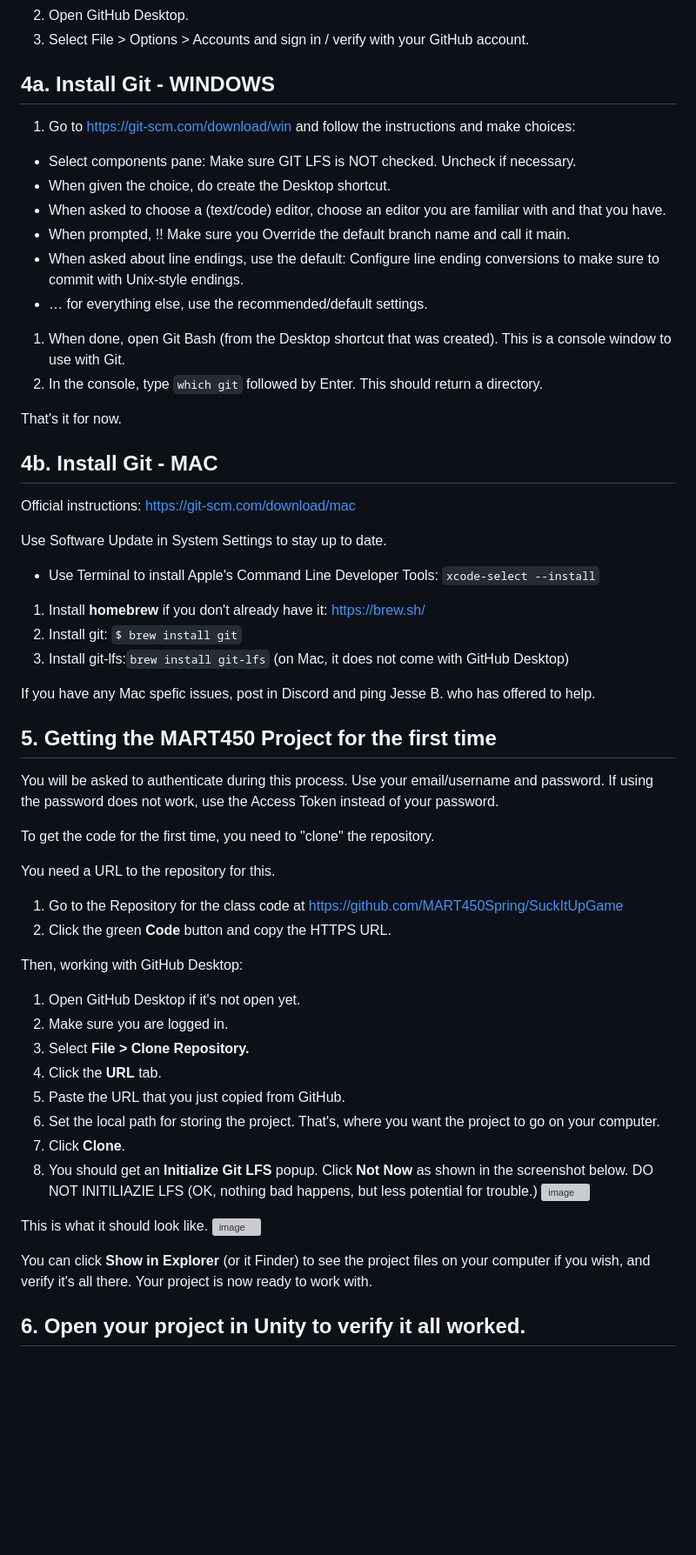
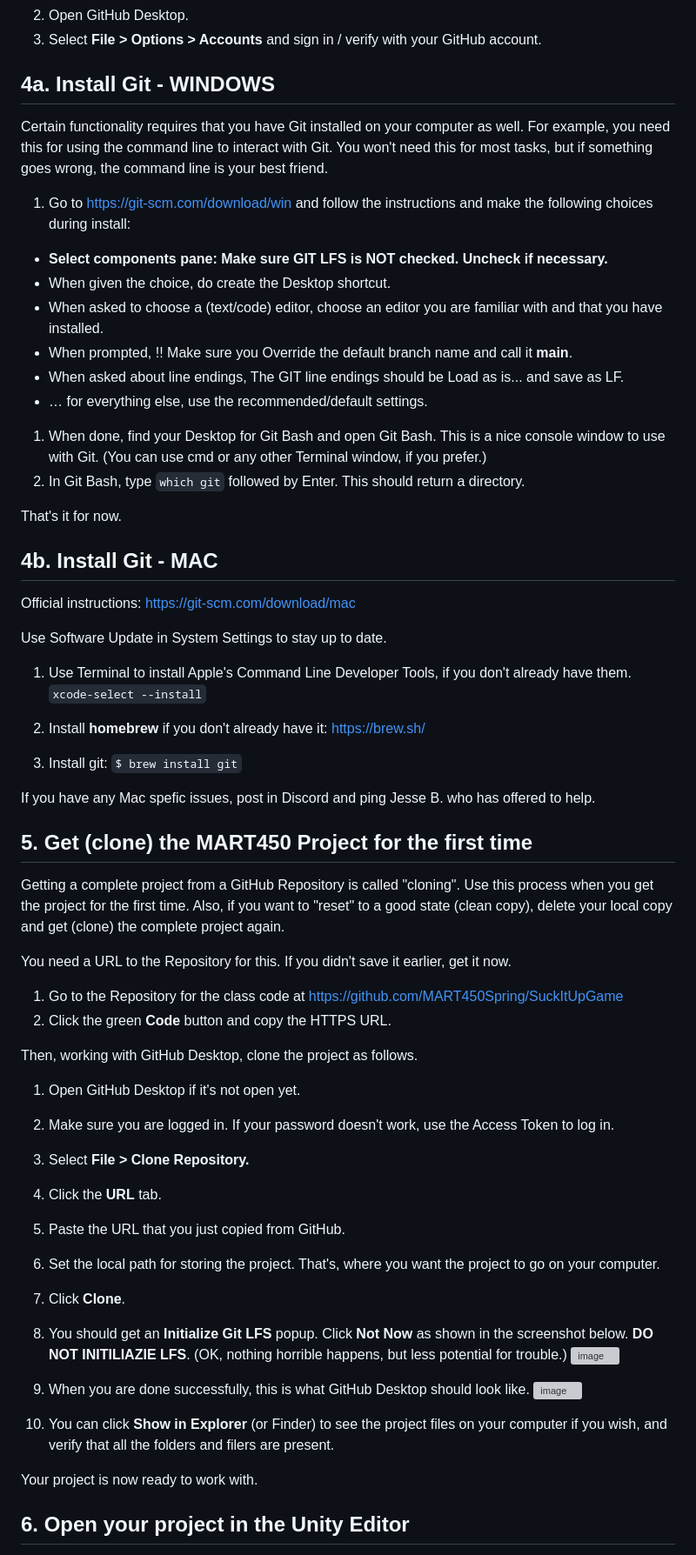
Before and after one commit to alekshaecky/SuckItUpCollabFork, a Markdown page: README.md, the part around the change printed below. Shown: that part at 87% size. Rendered like a GitHub page; blank space fills up the shorter version; grey boxes are pictures that could not be loaded.

```diff
--- a/README.md
+++ b/README.md
@@ -49,19 +57,21 @@ An access token is a unique and complex passcode.
 1. Open GitHub Desktop.
-1. Select File > Options > Accounts and sign in / verify with your GitHub account.
+1. Select **File > Options > Accounts** and sign in / verify with your GitHub account.
 
 ## 4a. Install Git - WINDOWS
 
-1. Go to https://git-scm.com/download/win and follow the instructions and make choices:
+Certain functionality requires that you have Git installed on your computer as well. For example, you need this for using the command line to interact with Git. You won't need this for most tasks, but if something goes wrong, the command line is your best friend.
 
-* Select components pane: Make sure GIT LFS is NOT checked. Uncheck if necessary.
+1. Go to https://git-scm.com/download/win and follow the instructions and make the following choices during install:
+
+* **Select components pane: Make sure GIT LFS is NOT checked. Uncheck if necessary.**
 * When given the choice, do create the Desktop shortcut.
-* When asked to choose a (text/code) editor, choose an editor you are familiar with and that you have.
-* When prompted, !! Make sure you Override the default branch name and call it main.
-* When asked about line endings, use the default: Configure line ending conversions to make sure to commit with Unix-style endings.
+* When asked to choose a (text/code) editor, choose an editor you are familiar with and that you have installed.
+* When prompted, !! Make sure you Override the default branch name and call it **main**.
+* When asked about line endings, The GIT line endings should be Load as is... and save as LF.
 * … for everything else, use the recommended/default settings.
 
-1. When done, open Git Bash (from the Desktop shortcut that was created). This is a console window to use with Git.
-1. In the console, type `which git` followed by Enter. This should return a directory.
+1. When done, find your Desktop for Git Bash and open Git Bash. This is a nice console window to use with Git. (You can use cmd or any other Terminal window, if you prefer.)
+1. In Git Bash, type `which git` followed by Enter. This should return a directory.
 
 That's it for now.
 
@@ -71,44 +81,41 @@ Official instructions: https://git-scm.com/download/mac
 
 Use Software Update in System Settings to stay up to date.
 
-* Use Terminal to install Apple's Command Line Developer Tools:
+1. Use Terminal to install Apple's Command Line Developer Tools, if you don't already have them.
 `xcode-select --install`
 
 1. Install **homebrew** if you don't already have it: https://brew.sh/
 2. Install git: `$ brew install git`
-3. Install git-lfs:`brew install git-lfs` (on Mac, it does not come with GitHub Desktop)
 
 If you have any Mac spefic issues, post in Discord and ping Jesse B. who has offered to help.
 
-## 5. Getting the MART450 Project for the first time
+## 5. Get (clone) the MART450 Project for the first time
 
-You will be asked to authenticate during this process.
-Use your email/username and password.
-If using the password does not work, use the Access Token instead of your password.
+Getting a complete project from a GitHub Repository is called "cloning".
+Use this process when you get the project for the first time. Also, if you want to "reset" to a good state (clean copy), delete your local copy and get (clone) the complete project again.
 
-To get the code for the first time, you need to "clone" the repository.
-
-You need a URL to the repository for this.
+You need a URL to the Repository for this. If you didn't save it earlier, get it now.
 1. Go to the Repository for the class code at https://github.com/MART450Spring/SuckItUpGame
 1. Click the green **Code** button and copy the HTTPS URL.
 
-Then, working with GitHub Desktop:
+Then, working with GitHub Desktop, clone the project as follows.
 1. Open GitHub Desktop if it's not open yet.
-1. Make sure you are logged in.
+1. Make sure you are logged in. If your password doesn't work, use the Access Token to log in.
 1. Select **File > Clone Repository.**
 1. Click the **URL** tab.
 1. Paste the URL that you just copied from GitHub.
 1. Set the local path for storing the project. That's, where you want the project to go on your computer.
 1. Click **Clone**.
-1. You should get an **Initialize Git LFS** popup. Click **Not Now** as shown in the screenshot below. DO NOT INITILIAZIE LFS (OK, nothing bad happens, but less potential for trouble.)
+1. You should get an **Initialize Git LFS** popup. Click **Not Now** as shown in the screenshot below. **DO NOT INITILIAZIE LFS**. (OK, nothing horrible happens, but less potential for trouble.)
 ![image](https://user-images.githubusercontent.com/7841348/221072028-2de35707-1ffb-4590-8435-a574f3e7f15a.png)
 
 
-This is what it should look like.
+1. When you are done successfully, this is what GitHub Desktop should look like.
 ![image](https://user-images.githubusercontent.com/7841348/219176667-c00daaf6-195d-43d4-b11e-54b3da7a2d0a.png)
 
-You can click **Show in Explorer** (or it Finder) to see the project files on your computer if you wish, and verify it's all there.
+1. You can click **Show in Explorer** (or Finder) to see the project files on your computer if you wish, and verify that all the folders and filers are present.
+
 Your project is now ready to work with.
 
-## 6. Open your project in Unity to verify it all worked.
+## 6. Open your project in the Unity Editor
 
```
Also changed, not shown: other parts of README.md (+82 -93 lines).
